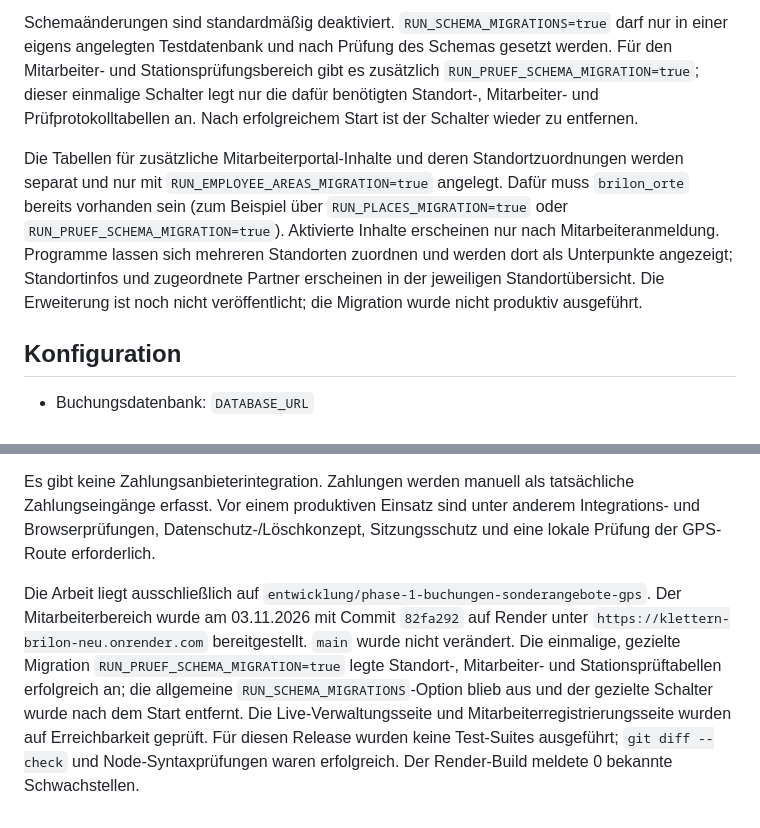
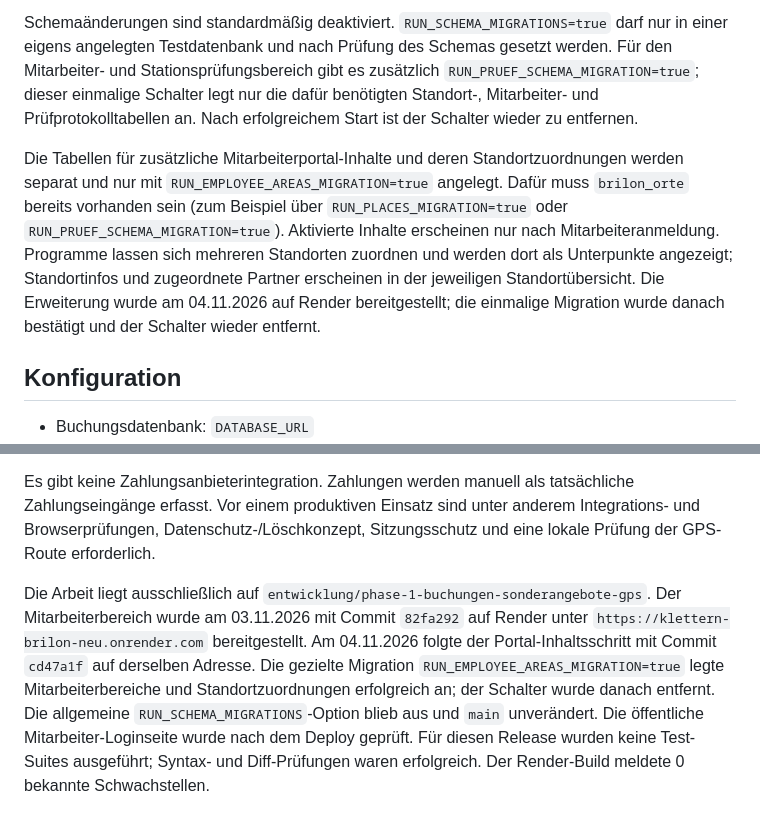
Before and after one commit to MarcoFruedrich/klettern-brilon-neu, a Markdown page: README.md, 2 parts joined by grey strips. Rendered like a GitHub page.

Commit message:
docs: record employee portal release

```diff
--- a/README.md
+++ b/README.md
@@ -11,7 +11,7 @@ Responsive Website, Buchungsanfragen, PostgreSQL-Anbindung und Verwaltungsbereic
 
 Schemaänderungen sind standardmäßig deaktiviert. `RUN_SCHEMA_MIGRATIONS=true` darf nur in einer eigens angelegten Testdatenbank und nach Prüfung des Schemas gesetzt werden. Für den Mitarbeiter- und Stationsprüfungsbereich gibt es zusätzlich `RUN_PRUEF_SCHEMA_MIGRATION=true`; dieser einmalige Schalter legt nur die dafür benötigten Standort-, Mitarbeiter- und Prüfprotokolltabellen an. Nach erfolgreichem Start ist der Schalter wieder zu entfernen.
 
-Die Tabellen für zusätzliche Mitarbeiterportal-Inhalte und deren Standortzuordnungen werden separat und nur mit `RUN_EMPLOYEE_AREAS_MIGRATION=true` angelegt. Dafür muss `brilon_orte` bereits vorhanden sein (zum Beispiel über `RUN_PLACES_MIGRATION=true` oder `RUN_PRUEF_SCHEMA_MIGRATION=true`). Aktivierte Inhalte erscheinen nur nach Mitarbeiteranmeldung. Programme lassen sich mehreren Standorten zuordnen und werden dort als Unterpunkte angezeigt; Standortinfos und zugeordnete Partner erscheinen in der jeweiligen Standortübersicht. Die Erweiterung ist noch nicht veröffentlicht; die Migration wurde nicht produktiv ausgeführt.
+Die Tabellen für zusätzliche Mitarbeiterportal-Inhalte und deren Standortzuordnungen werden separat und nur mit `RUN_EMPLOYEE_AREAS_MIGRATION=true` angelegt. Dafür muss `brilon_orte` bereits vorhanden sein (zum Beispiel über `RUN_PLACES_MIGRATION=true` oder `RUN_PRUEF_SCHEMA_MIGRATION=true`). Aktivierte Inhalte erscheinen nur nach Mitarbeiteranmeldung. Programme lassen sich mehreren Standorten zuordnen und werden dort als Unterpunkte angezeigt; Standortinfos und zugeordnete Partner erscheinen in der jeweiligen Standortübersicht. Die Erweiterung wurde am 04.11.2026 auf Render bereitgestellt; die einmalige Migration wurde danach bestätigt und der Schalter wieder entfernt.
 
 ## Konfiguration
 
@@ -107,4 +107,4 @@ Der aktuelle Entwicklungsstand und die Prüfergebnisse stehen in [`docs/STATUS-E
 
 Es gibt keine Zahlungsanbieterintegration. Zahlungen werden manuell als tatsächliche Zahlungseingänge erfasst. Vor einem produktiven Einsatz sind unter anderem Integrations- und Browserprüfungen, Datenschutz-/Löschkonzept, Sitzungsschutz und eine lokale Prüfung der GPS-Route erforderlich.
 
-Die Arbeit liegt ausschließlich auf `entwicklung/phase-1-buchungen-sonderangebote-gps`. Der Mitarbeiterbereich wurde am 03.11.2026 mit Commit `82fa292` auf Render unter `https://klettern-brilon-neu.onrender.com` bereitgestellt. `main` wurde nicht verändert. Die einmalige, gezielte Migration `RUN_PRUEF_SCHEMA_MIGRATION=true` legte Standort-, Mitarbeiter- und Stationsprüftabellen erfolgreich an; die allgemeine `RUN_SCHEMA_MIGRATIONS`-Option blieb aus und der gezielte Schalter wurde nach dem Start entfernt. Die Live-Verwaltungsseite und Mitarbeiterregistrierungsseite wurden auf Erreichbarkeit geprüft. Für diesen Release wurden keine Test-Suites ausgeführt; `git diff --check` und Node-Syntaxprüfungen waren erfolgreich. Der Render-Build meldete 0 bekannte Schwachstellen.
+Die Arbeit liegt ausschließlich auf `entwicklung/phase-1-buchungen-sonderangebote-gps`. Der Mitarbeiterbereich wurde am 03.11.2026 mit Commit `82fa292` auf Render unter `https://klettern-brilon-neu.onrender.com` bereitgestellt. Am 04.11.2026 folgte der Portal-Inhaltsschritt mit Commit `cd47a1f` auf derselben Adresse. Die gezielte Migration `RUN_EMPLOYEE_AREAS_MIGRATION=true` legte Mitarbeiterbereiche und Standortzuordnungen erfolgreich an; der Schalter wurde danach entfernt. Die allgemeine `RUN_SCHEMA_MIGRATIONS`-Option blieb aus und `main` unverändert. Die öffentliche Mitarbeiter-Loginseite wurde nach dem Deploy geprüft. Für diesen Release wurden keine Test-Suites ausgeführt; Syntax- und Diff-Prüfungen waren erfolgreich. Der Render-Build meldete 0 bekannte Schwachstellen.
```
Also changed, not shown: docs/STATUS-ENTWICKLUNG.md (+3 -3 lines).
